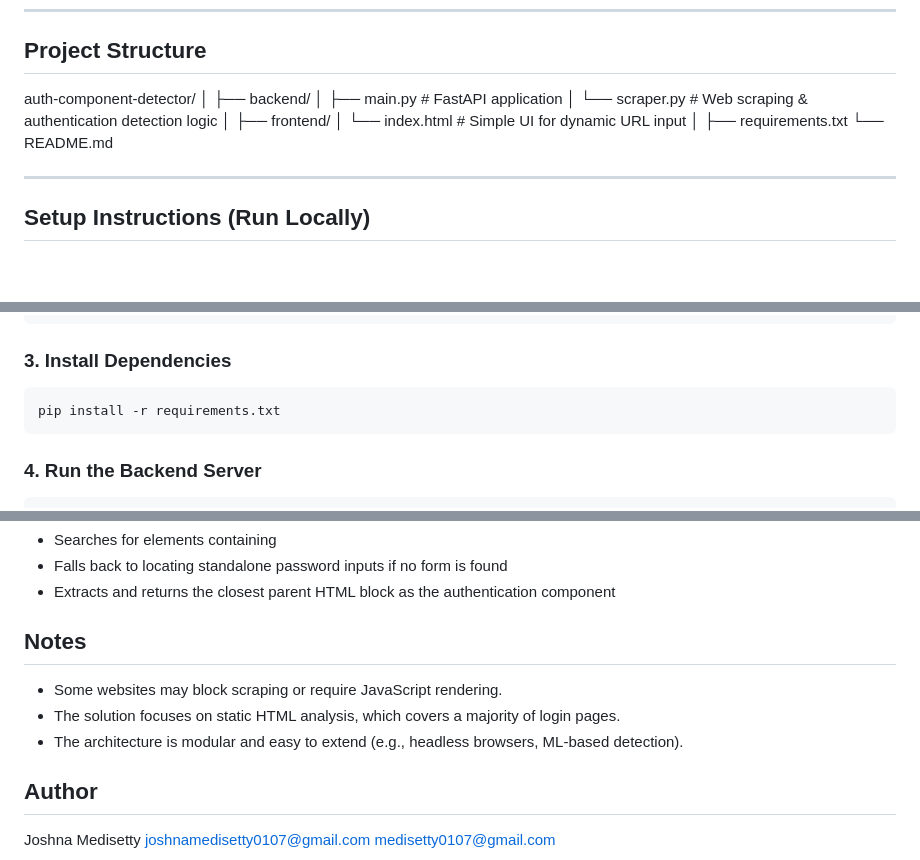
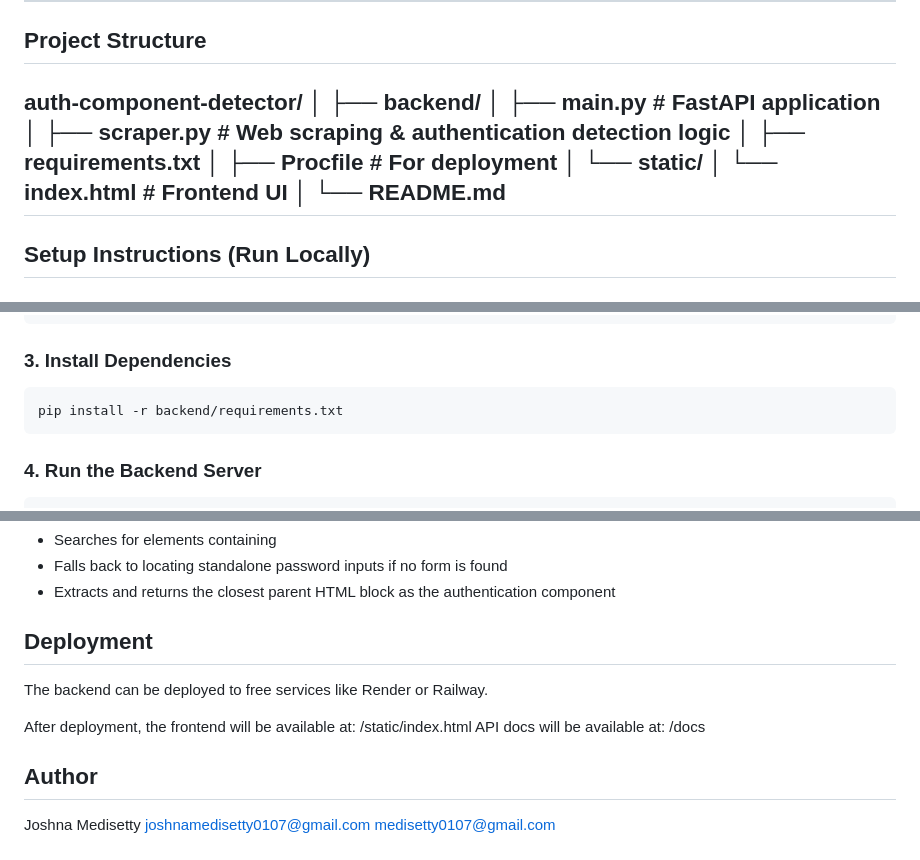
Before and after one commit to JoshnaMedisetty/auth-component-detector, a Markdown page: README.md, 3 parts joined by grey strips. Drawn GitHub-style; blank space fills up the shorter version.

Commit message:
Revise README for backend structure and instructions
Updated file paths in README and clarified deployment instructions.

````diff
--- a/README.md
+++ b/README.md
@@ -36,14 +36,13 @@ auth-component-detector/
 │
 ├── backend/
 │ ├── main.py # FastAPI application
-│ └── scraper.py # Web scraping & authentication detection logic
+│ ├── scraper.py # Web scraping & authentication detection logic
+│ ├── requirements.txt
+│ ├── Procfile # For deployment
+│ └── static/
+│ └── index.html # Frontend UI
 │
-├── frontend/
-│ └── index.html # Simple UI for dynamic URL input
-│
-├── requirements.txt
 └── README.md
-
 ---
 
 ## Setup Instructions (Run Locally)
@@ -69,7 +68,7 @@ venv\Scripts\activate
 
 ### 3. Install Dependencies
 ```bash
-pip install -r requirements.txt
+pip install -r backend/requirements.txt
 ```
 
 ### 4. Run the Backend Server
@@ -119,11 +118,12 @@ The detection algorithm uses the following heuristics:
 * Falls back to locating standalone password inputs if no form is found
 * Extracts and returns the closest parent HTML block as the authentication component
 
-## Notes
+## Deployment
 
-* Some websites may block scraping or require JavaScript rendering.
-* The solution focuses on static HTML analysis, which covers a majority of login pages.
-* The architecture is modular and easy to extend (e.g., headless browsers, ML-based detection).
+The backend can be deployed to free services like Render or Railway.
+
+After deployment, the frontend will be available at: /static/index.html
+API docs will be available at: /docs
 
 ## Author
 Joshna Medisetty
````
Also changed, not shown: other parts of README.md (+1 -1 lines).
